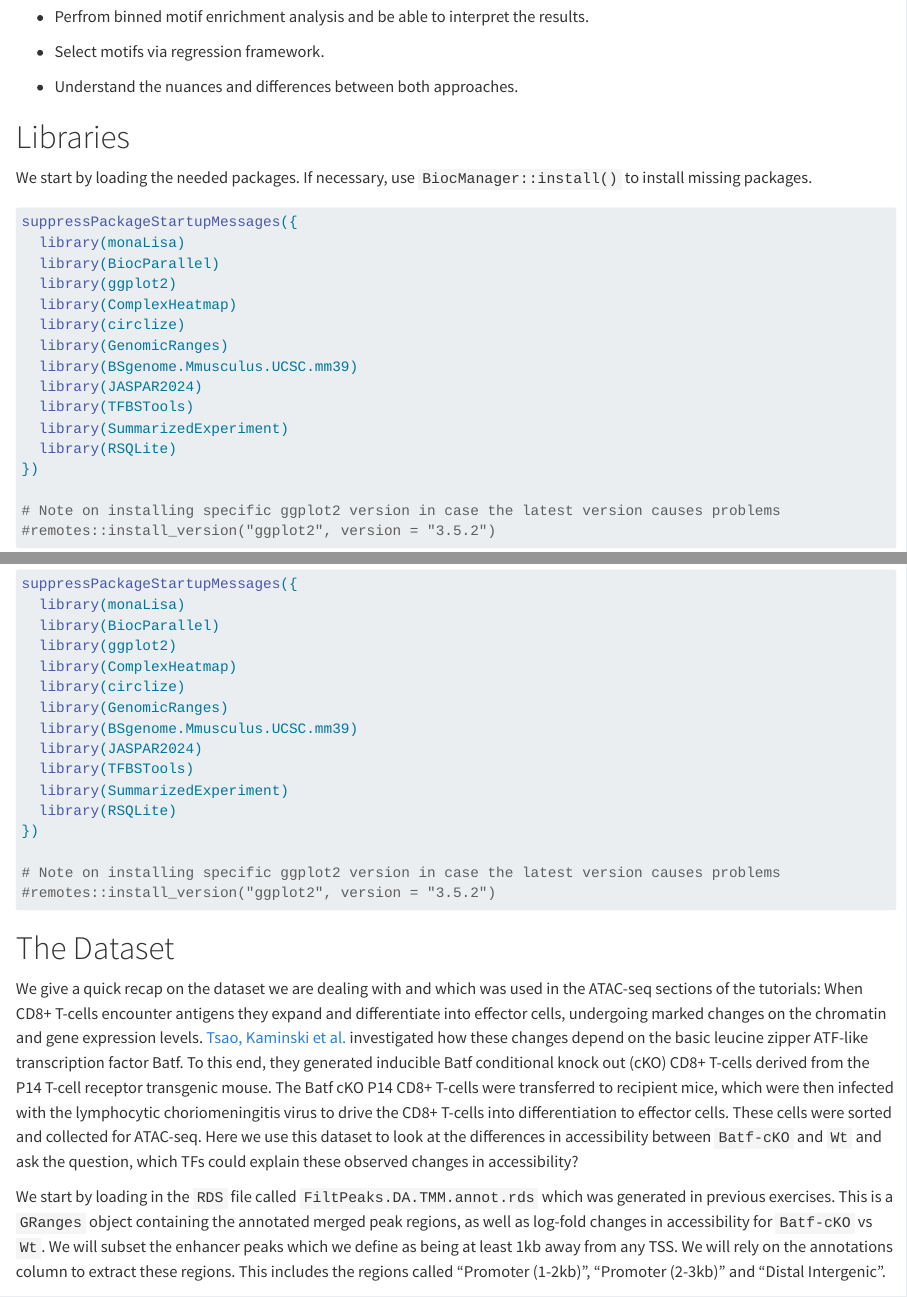
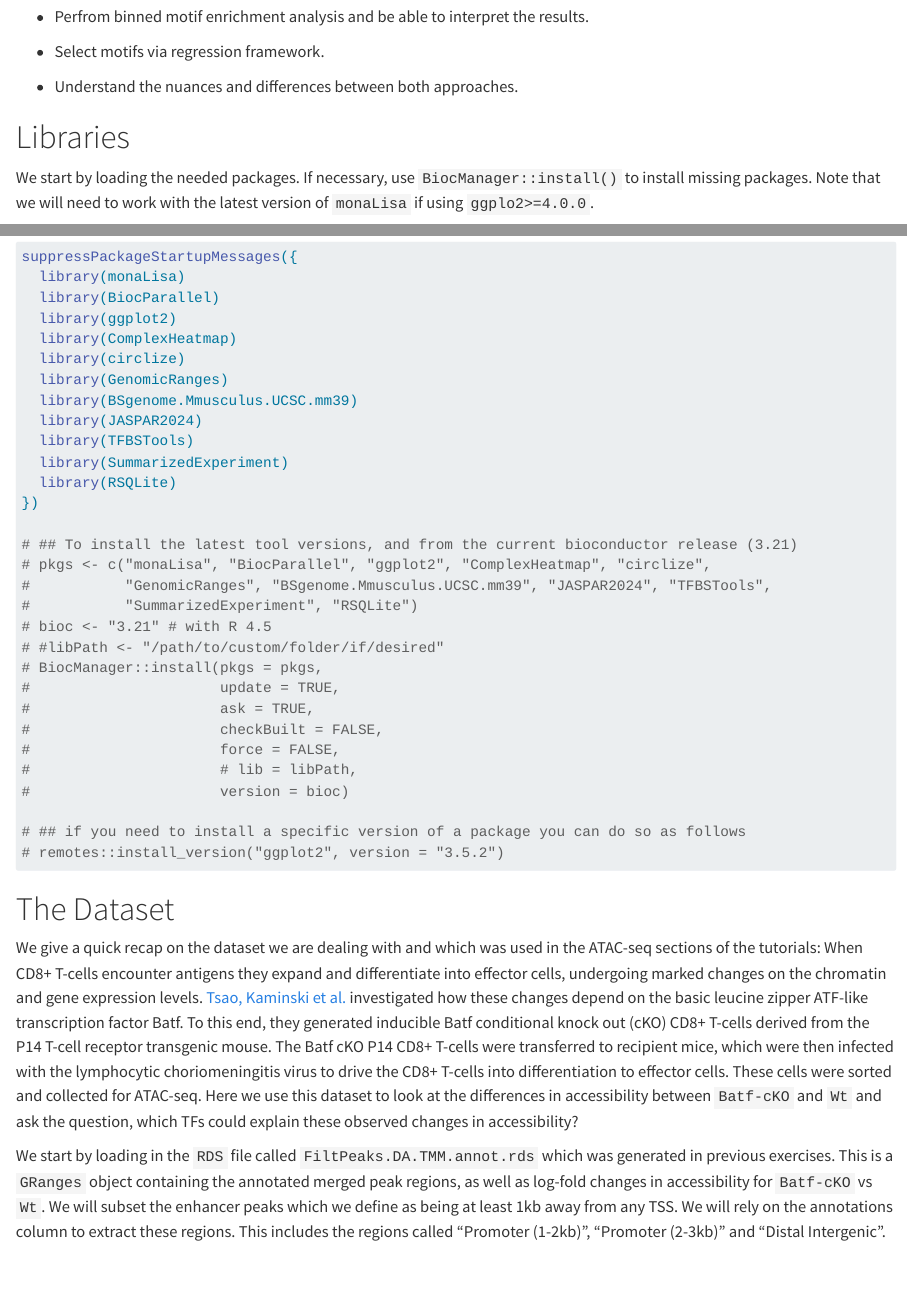
Before and after one commit to NBISweden/workshop-epigenomics-RTDs, a Quarto document (docs/content/tutorials/motifAnalyses/motifAnalysesWithMonalisa.qmd): the page in a window 1100 px wide, from 500 px down, and a second part further down, joined at a grey line. Rendered offline with R 4.5, knitr and Pandoc in place of Quarto, with nearby package versions; drawn as R Markdown's standard HTML page in place of the format the file asks for; some code elsewhere in the file could not run offline; common packages that the code uses without loading them are loaded.

Commit message:
updated R packages used and how to download them

````diff
--- a/docs/content/tutorials/motifAnalyses/motifAnalysesWithMonalisa.qmd
+++ b/docs/content/tutorials/motifAnalyses/motifAnalysesWithMonalisa.qmd
@@ -44,7 +44,10 @@ Now we will make use of these functionalities and use additional tools to enrich
 
 # Libraries
 
-We start by loading the needed packages. If necessary, use `BiocManager::install()` to install missing packages.
+We start by loading the needed packages. If necessary, use
+`BiocManager::install()` to install missing packages.
+Note that we will need to work with the latest version of `monaLisa`
+if using `ggplo2>=4.0.0`.
 
 ```{r echo=FALSE}
 .libPaths(c("/Users/daniamachlab/Library/R/arm64/4.5-Bioc-3.21/library", .libPaths()))
@@ -65,8 +68,23 @@ suppressPackageStartupMessages({
   library(RSQLite)
 })
 
-# Note on installing specific ggplot2 version in case the latest version causes problems
-#remotes::install_version("ggplot2", version = "3.5.2")
+# ## To install the latest tool versions, and from the current bioconductor release (3.21)
+# pkgs <- c("monaLisa", "BiocParallel", "ggplot2", "ComplexHeatmap", "circlize",
+#           "GenomicRanges", "BSgenome.Mmusculus.UCSC.mm39", "JASPAR2024", "TFBSTools",
+#           "SummarizedExperiment", "RSQLite")
+# bioc <- "3.21" # with R 4.5
+# #libPath <- "/path/to/custom/folder/if/desired"
+# BiocManager::install(pkgs = pkgs,
+#                      update = TRUE,
+#                      ask = TRUE,
+#                      checkBuilt = FALSE,
+#                      force = FALSE,
+#                      # lib = libPath,
+#                      version = bioc)
+
+# ## if you need to install a specific version of a package you can do so as follows
+# remotes::install_version("ggplot2", version = "3.5.2")
+
 ```
 
 # The Dataset
````
Also changed, not shown: docs/content/tutorials/motifAnalyses/representingMotifs.qmd (+20 -0 lines), 8 other files.
